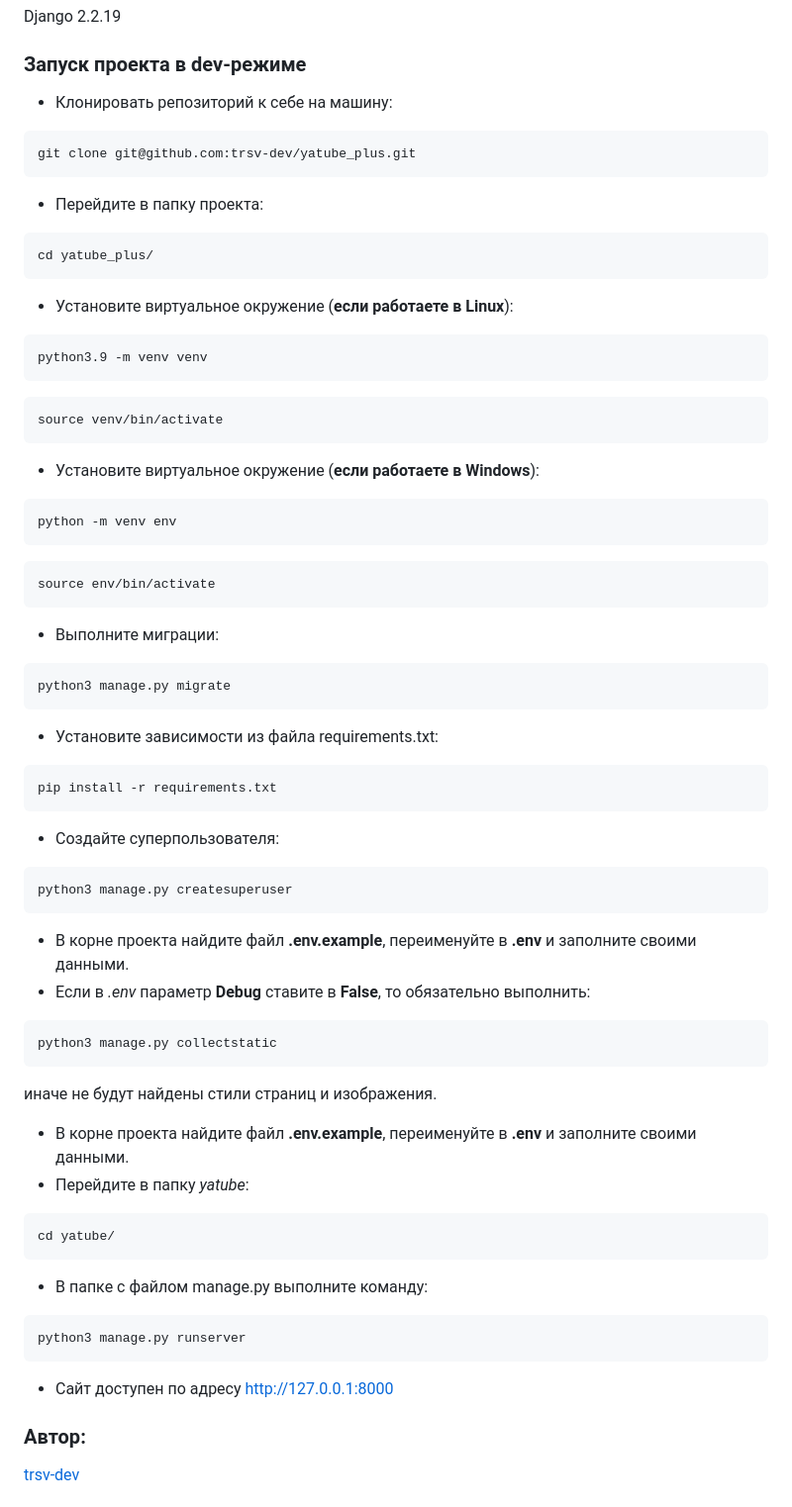
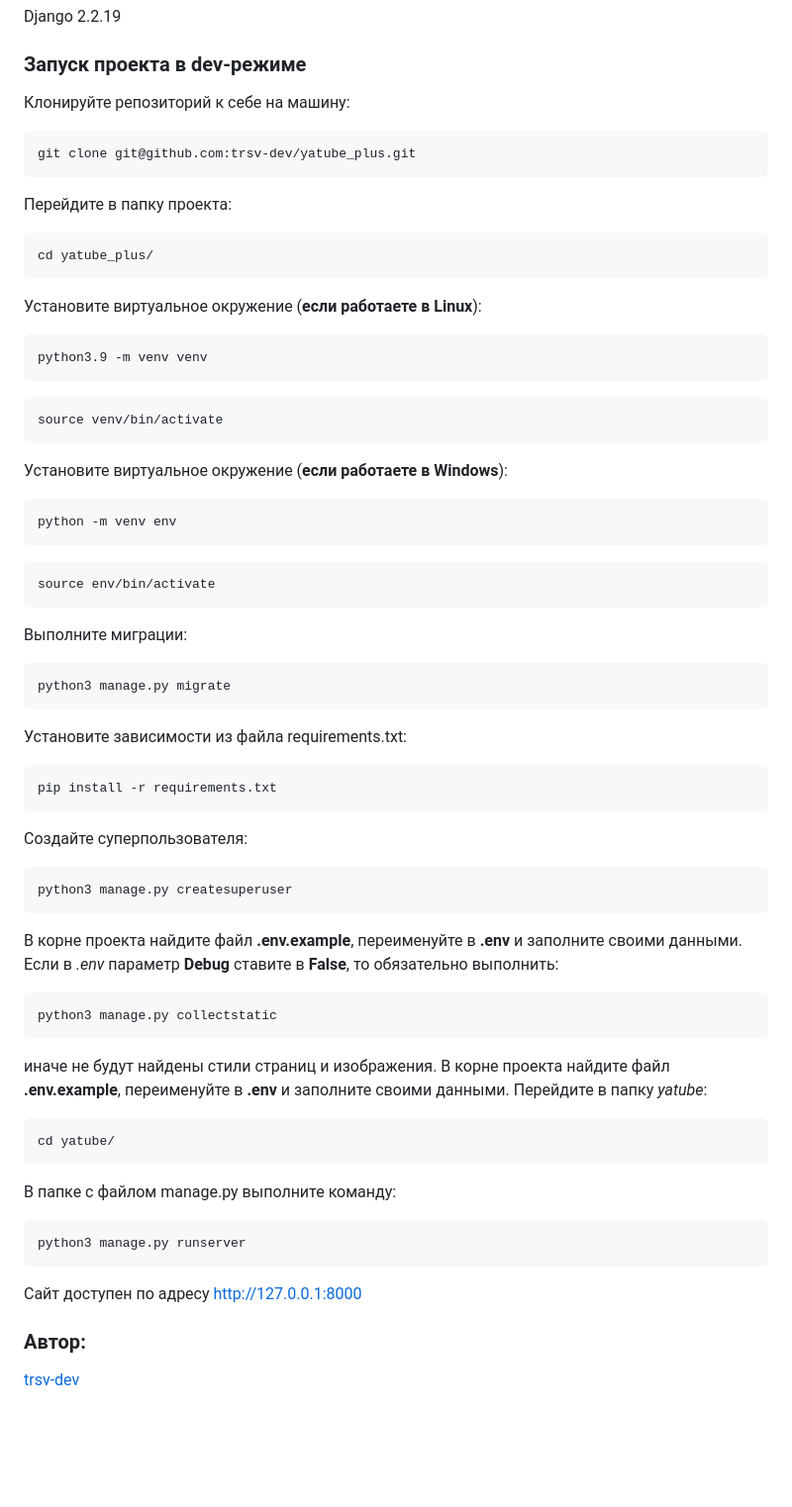
Before and after one commit to trsv-dev/yatube_plus, a Markdown page: README.md, the part around the change. Shown: that part at 99% size. Rendered like a GitHub page; blank space fills up the shorter version.

Commit message:
Modified README.md v.3.8

````diff
--- a/README.md
+++ b/README.md
@@ -41,56 +41,56 @@ Python 3.9
 
 Django 2.2.19
 ### Запуск проекта в dev-режиме
-- Клонировать репозиторий к себе на машину:
+Клонируйте репозиторий к себе на машину:
 ```
 git clone git@github.com:trsv-dev/yatube_plus.git
 ```
-- Перейдите в папку проекта:
+Перейдите в папку проекта:
 ```
 cd yatube_plus/
 ```
-- Установите виртуальное окружение (**если работаете в Linux**):
+Установите виртуальное окружение (**если работаете в Linux**):
 ```
 python3.9 -m venv venv
 ```
 ```
 source venv/bin/activate
 ```
-- Установите виртуальное окружение (**если работаете в  Windows**):
+Установите виртуальное окружение (**если работаете в  Windows**):
 ```
 python -m venv env
 ```
 ```
 source env/bin/activate
 ```
-- Выполните миграции:
+Выполните миграции:
 ```
 python3 manage.py migrate
 ```
-- Установите зависимости из файла requirements.txt:
+Установите зависимости из файла requirements.txt:
 ```
 pip install -r requirements.txt
 ```
-- Создайте суперпользователя:
+Создайте суперпользователя:
 ```
 python3 manage.py createsuperuser
 ```
-- В корне проекта найдите файл **.env.example**, переименуйте в **.env** и заполните своими данными.
-- Если в _.env_ параметр **Debug** ставите в **False**, то обязательно выполнить:
+В корне проекта найдите файл **.env.example**, переименуйте в **.env** и заполните своими данными.
+Если в _.env_ параметр **Debug** ставите в **False**, то обязательно выполнить:
 ```
 python3 manage.py collectstatic
 ```
 иначе не будут найдены стили страниц и изображения.
-- В корне проекта найдите файл **.env.example**, переименуйте в **.env** и заполните своими данными.
-- Перейдите в папку _yatube_:
+В корне проекта найдите файл **.env.example**, переименуйте в **.env** и заполните своими данными.
+Перейдите в папку _yatube_:
 ```
 cd yatube/
 ```
-- В папке с файлом manage.py выполните команду:
+В папке с файлом manage.py выполните команду:
 ```
 python3 manage.py runserver
 ```
-- Сайт доступен по адресу http://127.0.0.1:8000
+Сайт доступен по адресу http://127.0.0.1:8000
 
 ### Автор:
 [trsv-dev](https://github.com/trsv-dev)
````
